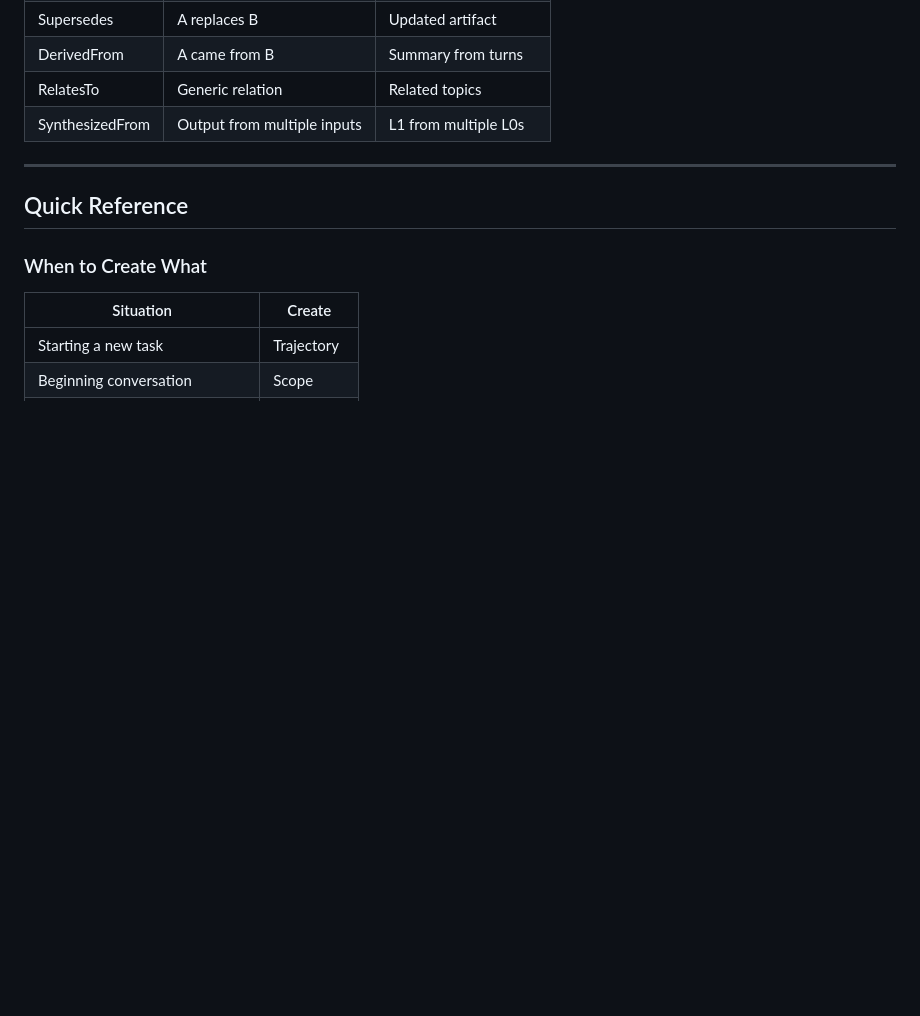
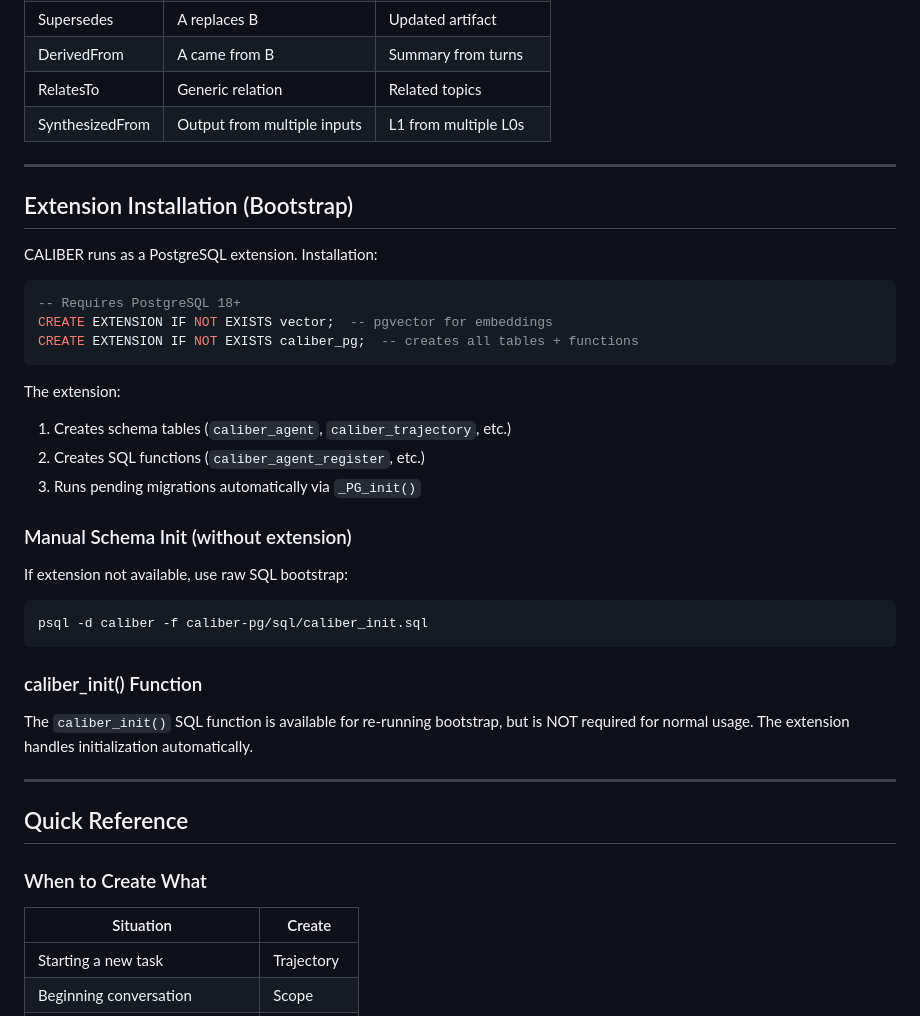
Before and after one commit to Heyoub/caliber, a Markdown page: docs/MENTAL_MODEL.md, the part around the change. Rendered like a GitHub page; blank space fills up the shorter version.

Commit message:
docs: clarify extension bootstrap vs caliber_init()
Co-Authored-By: Claude Opus 4.5 <noreply@anthropic.com>

````diff
--- a/docs/MENTAL_MODEL.md
+++ b/docs/MENTAL_MODEL.md
@@ -357,6 +357,32 @@ CALIBER supports linking entities with typed relationships:
 
 ---
 
+## Extension Installation (Bootstrap)
+
+CALIBER runs as a PostgreSQL extension. Installation:
+
+```sql
+-- Requires PostgreSQL 18+
+CREATE EXTENSION IF NOT EXISTS vector;  -- pgvector for embeddings
+CREATE EXTENSION IF NOT EXISTS caliber_pg;  -- creates all tables + functions
+```
+
+The extension:
+1. Creates schema tables (`caliber_agent`, `caliber_trajectory`, etc.)
+2. Creates SQL functions (`caliber_agent_register`, etc.)
+3. Runs pending migrations automatically via `_PG_init()`
+
+### Manual Schema Init (without extension)
+If extension not available, use raw SQL bootstrap:
+```bash
+psql -d caliber -f caliber-pg/sql/caliber_init.sql
+```
+
+### caliber_init() Function
+The `caliber_init()` SQL function is available for re-running bootstrap, but is NOT required for normal usage. The extension handles initialization automatically.
+
+---
+
 ## Quick Reference
 
 ### When to Create What
````
